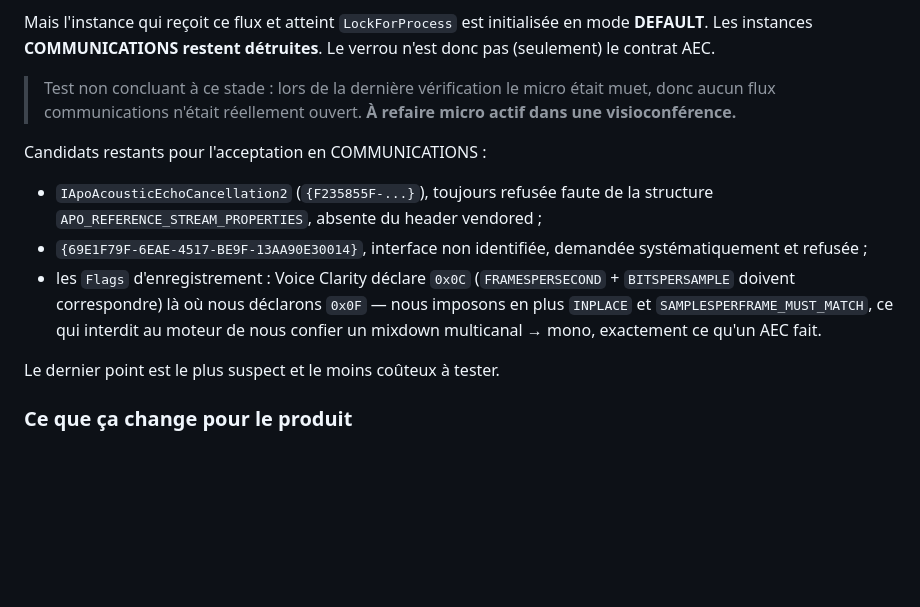
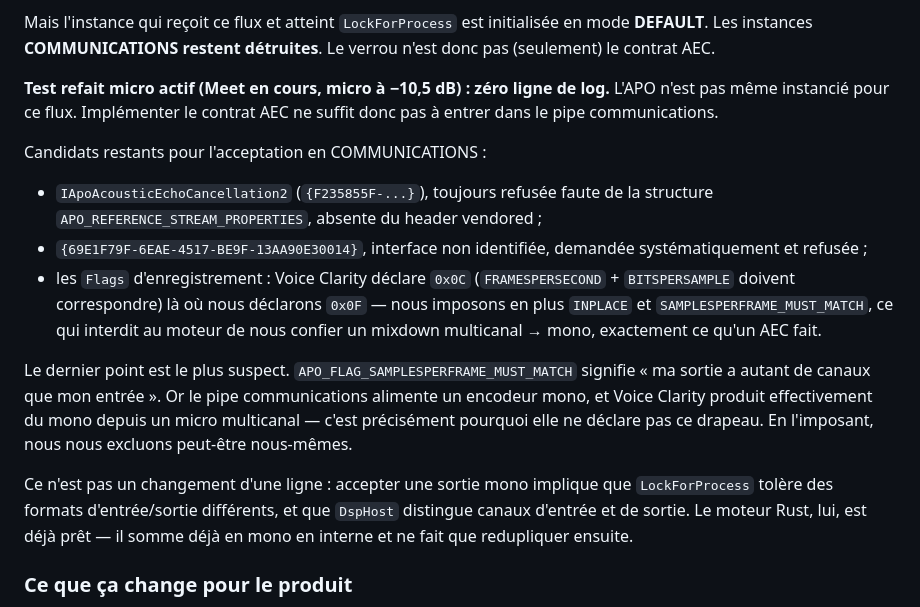
Before and after one commit to smolleyes/kwiet, a Markdown page: docs/architecture.md, the part around the change. Drawn GitHub-style; blank space fills up the shorter version.

Commit message:
Contrat AEC insuffisant : le pipe communications refuse toujours
Test refait micro actif (Meet en cours, micro a -10,5 dB) : zero ligne de log, l'APO n'est pas meme instancie pour ce flux. Implementer IApoAcousticEchoCancellation, IApoAuxiliaryInputConfiguration et IApoAuxiliaryInputRT ne suffit donc pas. Hypothese principale restante documentee : nos Flags d'enregistrement imposent APO_FLAG_SAMPLESPERFRAME_MUST_MATCH, c'est-a-dire une sortie ayant autant de canaux que l'entree, alors que le pipe communications alimente un encodeur mono et que Voice Clarity produit du mono depuis un micro multicanal, raison pour laquelle elle ne declare pas ce drapeau. Lever cette contrainte demande que LockForProcess tolere des formats entree/sortie differents et que DspHost distingue canaux d'entree et de sortie ; le moteur Rust est deja pret puisqu'il somme en mono en interne.

```diff
--- a/docs/architecture.md
+++ b/docs/architecture.md
@@ -644,9 +644,9 @@ Mais l'instance qui reçoit ce flux et atteint `LockForProcess` est initialisée
 en mode **DEFAULT**. Les instances **COMMUNICATIONS restent détruites**. Le
 verrou n'est donc pas (seulement) le contrat AEC.
 
-> Test non concluant à ce stade : lors de la dernière vérification le micro
-> était muet, donc aucun flux communications n'était réellement ouvert. **À
-> refaire micro actif dans une visioconférence.**
+**Test refait micro actif (Meet en cours, micro à −10,5 dB) : zéro ligne de
+log.** L'APO n'est pas même instancié pour ce flux. Implémenter le contrat AEC
+ne suffit donc pas à entrer dans le pipe communications.
 
 Candidats restants pour l'acceptation en COMMUNICATIONS :
 
@@ -660,7 +660,17 @@ Candidats restants pour l'acceptation en COMMUNICATIONS :
   `SAMPLESPERFRAME_MUST_MATCH`, ce qui interdit au moteur de nous confier un
   mixdown multicanal → mono, exactement ce qu'un AEC fait.
 
-Le dernier point est le plus suspect et le moins coûteux à tester.
+Le dernier point est le plus suspect. `APO_FLAG_SAMPLESPERFRAME_MUST_MATCH`
+signifie « ma sortie a autant de canaux que mon entrée ». Or le pipe
+communications alimente un encodeur mono, et Voice Clarity produit
+effectivement du mono depuis un micro multicanal — c'est précisément pourquoi
+elle ne déclare pas ce drapeau. En l'imposant, nous nous excluons peut-être
+nous-mêmes.
+
+Ce n'est pas un changement d'une ligne : accepter une sortie mono implique que
+`LockForProcess` tolère des formats d'entrée/sortie différents, et que
+`DspHost` distingue canaux d'entrée et de sortie. Le moteur Rust, lui, est déjà
+prêt — il somme déjà en mono en interne et ne fait que redupliquer ensuite.
 
 ### Ce que ça change pour le produit
 
```
